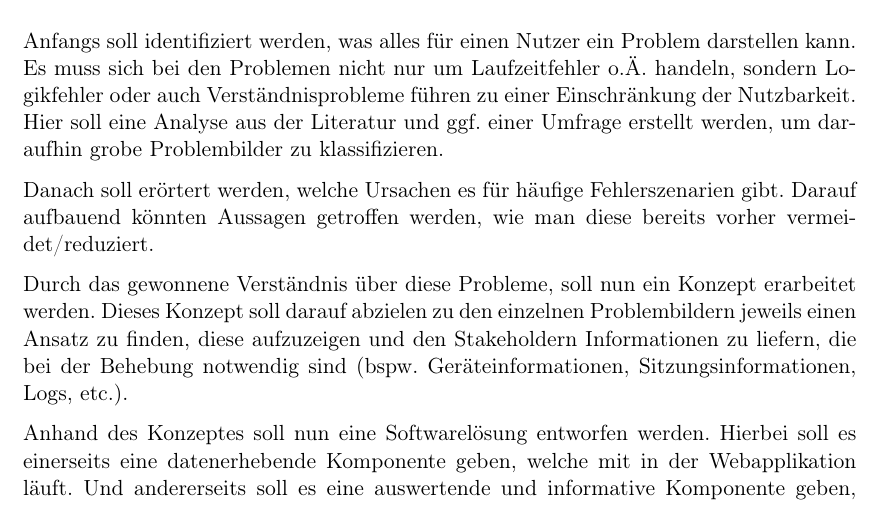
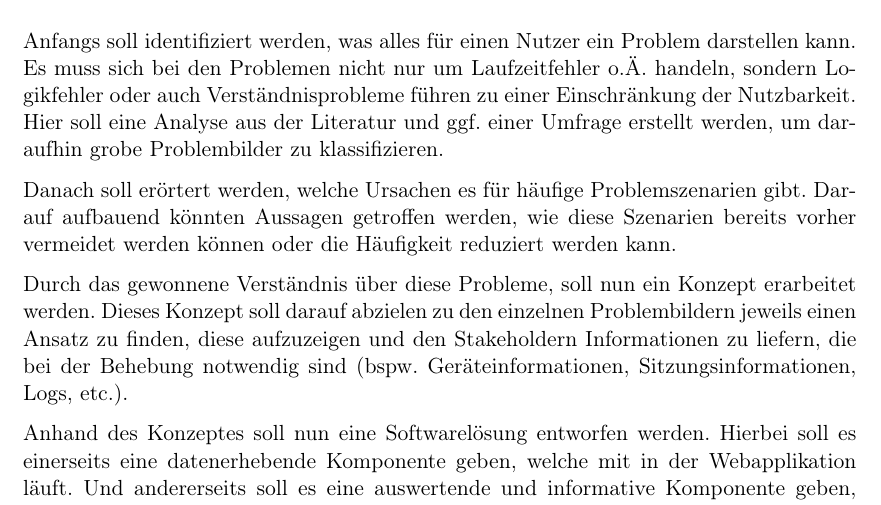
Before and after one commit to JapuDCret/bachelorarbeit, a LaTeX thesis (main.tex, which reads content/01_einleitung/einleitung.tex): part of page 8 of 35, cut so that both start at the same text. Compiled offline with pdfLaTeX.

Commit message:
fix Formulierung

```diff
--- a/content/01_einleitung/einleitung.tex
+++ b/content/01_einleitung/einleitung.tex
@@ -87,7 +87,7 @@ Die zu erstellende Softwarelösung soll sich mit Webapplikationen beschäftigen,
 
 Anfangs soll identifiziert werden, was alles für einen Nutzer ein Problem darstellen kann. Es muss sich bei den Problemen nicht nur um Laufzeitfehler o.Ä. handeln, sondern Logikfehler oder auch Verständnisprobleme führen zu einer Einschränkung der Nutzbarkeit. Hier soll eine Analyse aus der Literatur und ggf. einer Umfrage erstellt werden, um daraufhin grobe Problembilder zu klassifizieren.
 
-Danach soll erörtert werden, welche Ursachen es für häufige Fehlerszenarien gibt. Darauf aufbauend könnten Aussagen getroffen werden, wie man diese bereits vorher vermeidet/reduziert.
+Danach soll erörtert werden, welche Ursachen es für häufige Problemszenarien gibt. Darauf aufbauend könnten Aussagen getroffen werden, wie diese Szenarien bereits vorher vermeidet werden können oder die Häufigkeit reduziert werden kann.
 
 Durch das gewonnene Verständnis über diese Probleme, soll nun ein Konzept erarbeitet werden. Dieses Konzept soll darauf abzielen zu den einzelnen Problembildern jeweils einen Ansatz zu finden, diese aufzuzeigen und den Stakeholdern Informationen zu liefern, die bei der Behebung notwendig sind (bspw. Geräteinformationen, Sitzungsinformationen, Logs, etc.).
 
```
